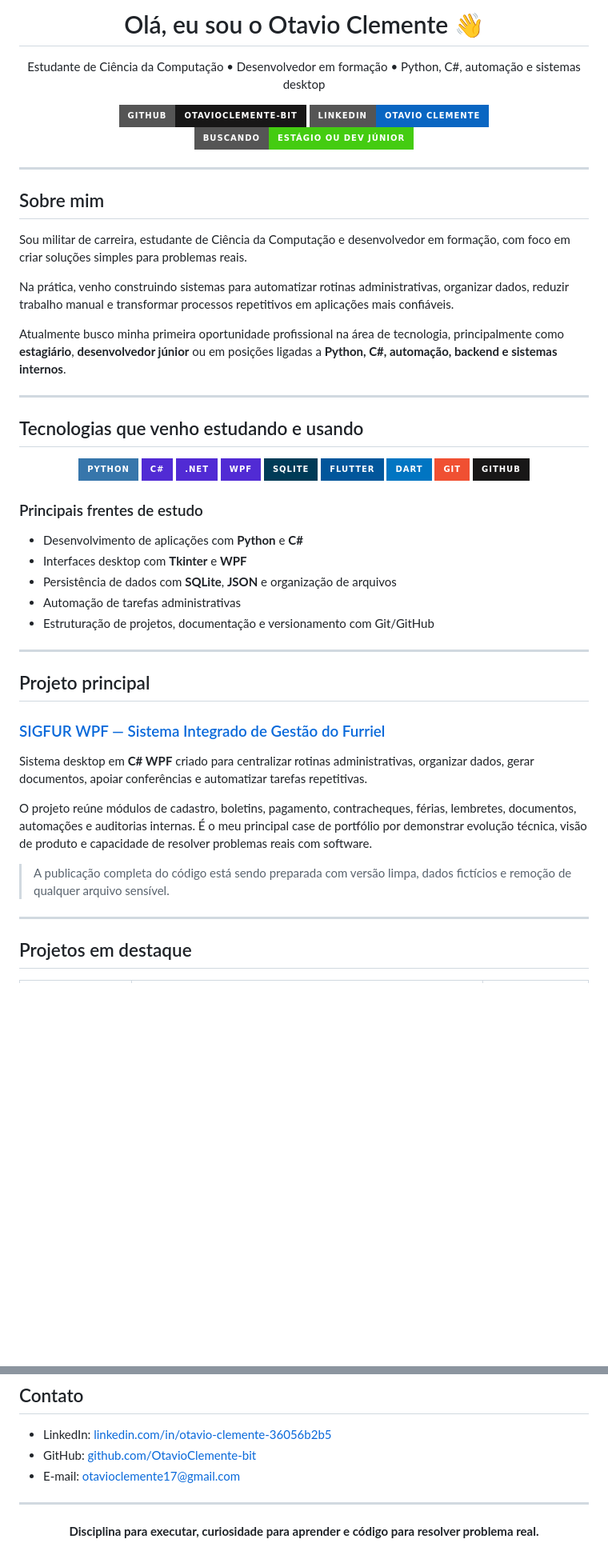
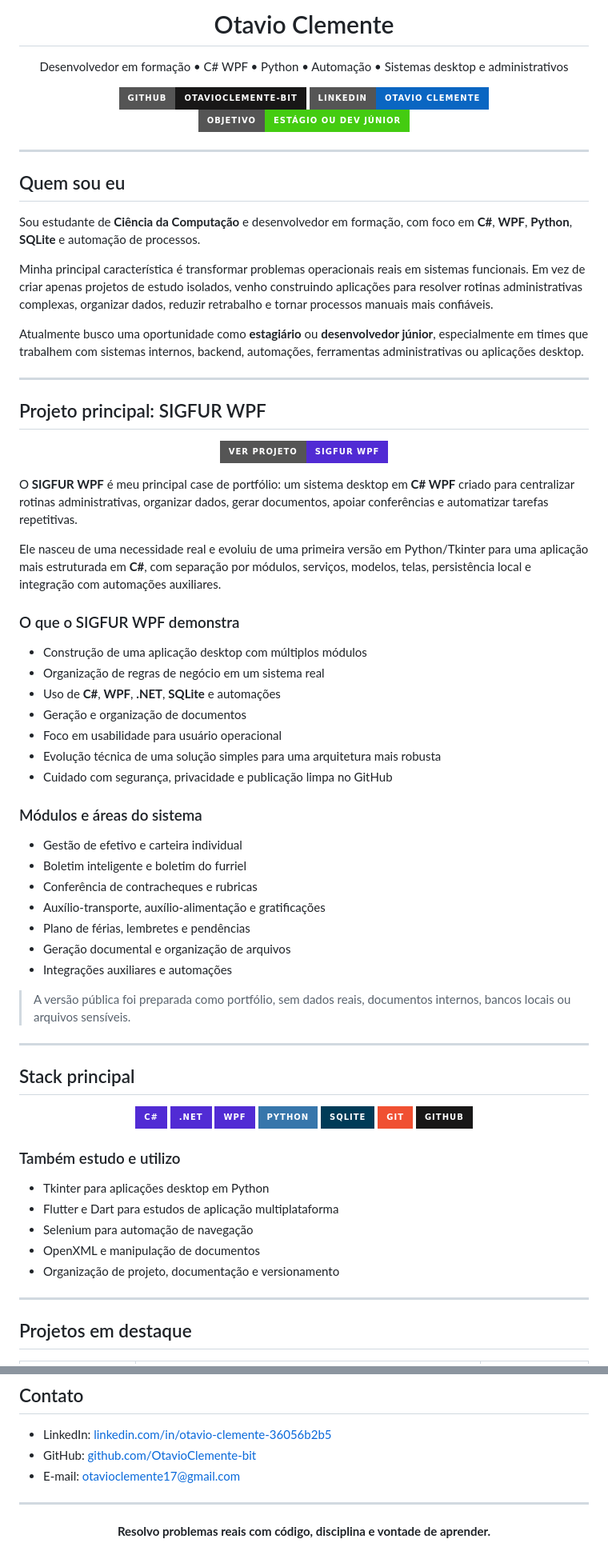
Before and after one commit to OtavioClemente-bit/OtavioClemente-bit, a Markdown page: README.md, 2 parts joined by grey strips. Shown at 80% size. GitHub-like rendering; badges without logos; blank space fills up the shorter version.

Commit message:
Reformula perfil para destacar SIGFUR WPF profissionalmente

```diff
--- a/README.md
+++ b/README.md
@@ -1,7 +1,7 @@
-<h1 align="center">Olá, eu sou o Otavio Clemente 👋</h1>
+<h1 align="center">Otavio Clemente</h1>
 
 <p align="center">
-  Estudante de Ciência da Computação • Desenvolvedor em formação • Python, C#, automação e sistemas desktop
+  Desenvolvedor em formação • C# WPF • Python • Automação • Sistemas desktop e administrativos
 </p>
 
 <p align="center">
@@ -11,56 +11,78 @@
   <a href="https://www.linkedin.com/in/otavio-clemente-36056b2b5/">
     <img src="https://img.shields.io/badge/LinkedIn-Otavio%20Clemente-0A66C2?style=for-the-badge&logo=linkedin" alt="LinkedIn" />
   </a>
-  <img src="https://img.shields.io/badge/Buscando-Estágio%20ou%20Dev%20Júnior-success?style=for-the-badge" alt="Buscando oportunidade" />
+  <img src="https://img.shields.io/badge/Objetivo-Estágio%20ou%20Dev%20Júnior-success?style=for-the-badge" alt="Buscando estágio ou vaga júnior" />
 </p>
 
 ---
 
-## Sobre mim
+## Quem sou eu
 
-Sou militar de carreira, estudante de Ciência da Computação e desenvolvedor em formação, com foco em criar soluções simples para problemas reais.
+Sou estudante de **Ciência da Computação** e desenvolvedor em formação, com foco em **C#**, **WPF**, **Python**, **SQLite** e automação de processos.
 
-Na prática, venho construindo sistemas para automatizar rotinas administrativas, organizar dados, reduzir trabalho manual e transformar processos repetitivos em aplicações mais confiáveis.
+Minha principal característica é transformar problemas operacionais reais em sistemas funcionais. Em vez de criar apenas projetos de estudo isolados, venho construindo aplicações para resolver rotinas administrativas complexas, organizar dados, reduzir retrabalho e tornar processos manuais mais confiáveis.
 
-Atualmente busco minha primeira oportunidade profissional na área de tecnologia, principalmente como **estagiário**, **desenvolvedor júnior** ou em posições ligadas a **Python, C#, automação, backend e sistemas internos**.
+Atualmente busco uma oportunidade como **estagiário** ou **desenvolvedor júnior**, especialmente em times que trabalhem com sistemas internos, backend, automações, ferramentas administrativas ou aplicações desktop.
 
 ---
 
-## Tecnologias que venho estudando e usando
+## Projeto principal: SIGFUR WPF
+
+<p align="center">
+  <a href="https://github.com/OtavioClemente-bit/SIGFUR-WPF">
+    <img src="https://img.shields.io/badge/Ver%20projeto-SIGFUR%20WPF-512BD4?style=for-the-badge&logo=github" alt="SIGFUR WPF" />
+  </a>
+</p>
+
+O **SIGFUR WPF** é meu principal case de portfólio: um sistema desktop em **C# WPF** criado para centralizar rotinas administrativas, organizar dados, gerar documentos, apoiar conferências e automatizar tarefas repetitivas.
+
+Ele nasceu de uma necessidade real e evoluiu de uma primeira versão em Python/Tkinter para uma aplicação mais estruturada em **C#**, com separação por módulos, serviços, modelos, telas, persistência local e integração com automações auxiliares.
+
+### O que o SIGFUR WPF demonstra
+
+- Construção de uma aplicação desktop com múltiplos módulos
+- Organização de regras de negócio em um sistema real
+- Uso de **C#**, **WPF**, **.NET**, **SQLite** e automações
+- Geração e organização de documentos
+- Foco em usabilidade para usuário operacional
+- Evolução técnica de uma solução simples para uma arquitetura mais robusta
+- Cuidado com segurança, privacidade e publicação limpa no GitHub
+
+### Módulos e áreas do sistema
+
+- Gestão de efetivo e carteira individual
+- Boletim inteligente e boletim do furriel
+- Conferência de contracheques e rubricas
+- Auxílio-transporte, auxílio-alimentação e gratificações
+- Plano de férias, lembretes e pendências
+- Geração documental e organização de arquivos
+- Integrações auxiliares e automações
+
+> A versão pública foi preparada como portfólio, sem dados reais, documentos internos, bancos locais ou arquivos sensíveis.
+
+---
+
+## Stack principal
 
 <div align="center">
 
-![Python](https://img.shields.io/badge/Python-3776AB?style=for-the-badge&logo=python&logoColor=white)
 ![C#](https://img.shields.io/badge/C%23-512BD4?style=for-the-badge&logo=dotnet&logoColor=white)
 ![.NET](https://img.shields.io/badge/.NET-512BD4?style=for-the-badge&logo=dotnet&logoColor=white)
 ![WPF](https://img.shields.io/badge/WPF-512BD4?style=for-the-badge&logo=windows&logoColor=white)
+![Python](https://img.shields.io/badge/Python-3776AB?style=for-the-badge&logo=python&logoColor=white)
 ![SQLite](https://img.shields.io/badge/SQLite-003B57?style=for-the-badge&logo=sqlite&logoColor=white)
-![Flutter](https://img.shields.io/badge/Flutter-02569B?style=for-the-badge&logo=flutter&logoColor=white)
-![Dart](https://img.shields.io/badge/Dart-0175C2?style=for-the-badge&logo=dart&logoColor=white)
 ![Git](https://img.shields.io/badge/Git-F05032?style=for-the-badge&logo=git&logoColor=white)
 ![GitHub](https://img.shields.io/badge/GitHub-181717?style=for-the-badge&logo=github&logoColor=white)
 
 </div>
 
-### Principais frentes de estudo
+### Também estudo e utilizo
 
-- Desenvolvimento de aplicações com **Python** e **C#**
-- Interfaces desktop com **Tkinter** e **WPF**
-- Persistência de dados com **SQLite**, **JSON** e organização de arquivos
-- Automação de tarefas administrativas
-- Estruturação de projetos, documentação e versionamento com Git/GitHub
-
----
-
-## Projeto principal
-
-### [SIGFUR WPF — Sistema Integrado de Gestão do Furriel](https://github.com/OtavioClemente-bit/OtavioClemente-bit/blob/main/projetos/SIGFUR-WPF.md)
-
-Sistema desktop em **C# WPF** criado para centralizar rotinas administrativas, organizar dados, gerar documentos, apoiar conferências e automatizar tarefas repetitivas.
-
-O projeto reúne módulos de cadastro, boletins, pagamento, contracheques, férias, lembretes, documentos, automações e auditorias internas. É o meu principal case de portfólio por demonstrar evolução técnica, visão de produto e capacidade de resolver problemas reais com software.
-
-> A publicação completa do código está sendo preparada com versão limpa, dados fictícios e remoção de qualquer arquivo sensível.
+- Tkinter para aplicações desktop em Python
+- Flutter e Dart para estudos de aplicação multiplataforma
+- Selenium para automação de navegação
+- OpenXML e manipulação de documentos
+- Organização de projeto, documentação e versionamento
 
 ---
 
@@ -107,5 +126,5 @@ Tenho interesse especial em:
 ---
 
 <p align="center">
-  <strong>Disciplina para executar, curiosidade para aprender e código para resolver problema real.</strong>
+  <strong>Resolvo problemas reais com código, disciplina e vontade de aprender.</strong>
 </p>
```
Also changed, not shown: other parts of README.md (+11 -14 lines).
